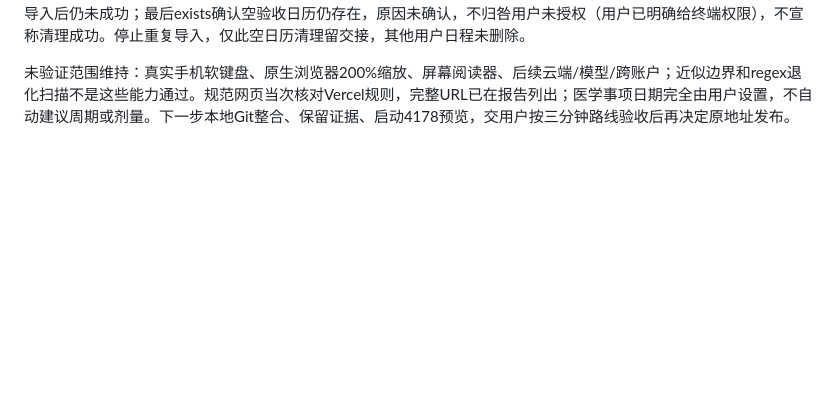
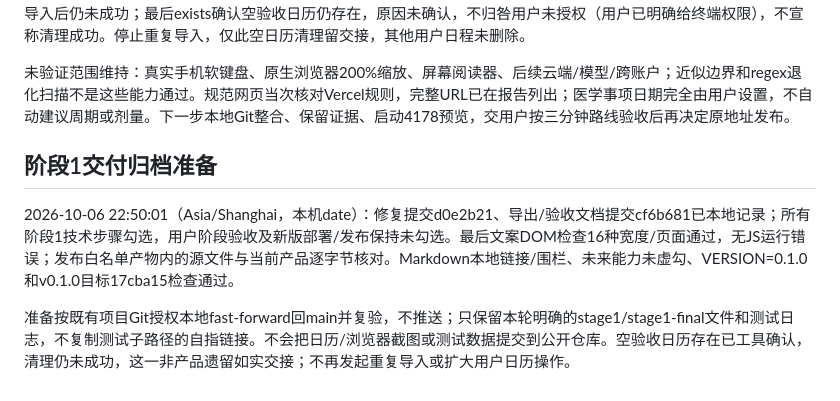
Before and after one commit to wenkaiqu014-hue/paw-diary, a Markdown page: SESSION_LOG.md, the part around the change. Rendered like a GitHub page; blank space fills up the shorter version.

Commit message:
docs: record stage one verification and acceptance handoff

```diff
--- a/SESSION_LOG.md
+++ b/SESSION_LOG.md
@@ -202,3 +202,9 @@ Impeccable detector实际运行一次，但缺HTML/CSS解析模块，退化regex
 日历补查：用户给出实际Calendar截图并询问预期，主agent确认四项全天日期/标题/备注正确，默认提醒属于系统日历。尝试JXA取CG窗口列表时deepUnwrap非数组、filter TypeError失败；改为Calendar标准window id=37398并screencapture指定窗口成功，再次看到同四项。AppleScript自动open和空验收日历delete多次返回-10000，取消待处理导入后仍未成功；最后exists确认空验收日历仍存在，原因未确认，不归咎用户未授权（用户已明确给终端权限），不宣称清理成功。停止重复导入，仅此空日历清理留交接，其他用户日程未删除。
 
 未验证范围维持：真实手机软键盘、原生浏览器200%缩放、屏幕阅读器、后续云端/模型/跨账户；近似边界和regex退化扫描不是这些能力通过。规范网页当次核对Vercel规则，完整URL已在报告列出；医学事项日期完全由用户设置，不自动建议周期或剂量。下一步本地Git整合、保留证据、启动4178预览，交用户按三分钟路线验收后再决定原地址发布。
+
+## 阶段1交付归档准备
+
+2026-10-06 22:50:01（Asia/Shanghai，本机date）：修复提交d0e2b21、导出/验收文档提交cf6b681已本地记录；所有阶段1技术步骤勾选，用户阶段验收及新版部署/发布保持未勾选。最后文案DOM检查16种宽度/页面通过，无JS运行错误；发布白名单产物内的源文件与当前产品逐字节核对。Markdown本地链接/围栏、未来能力未虚勾、VERSION=0.1.0和v0.1.0目标17cba15检查通过。
+
+准备按既有项目Git授权本地fast-forward回main并复验，不推送；只保留本轮明确的stage1/stage1-final文件和测试日志，不复制测试子路径的自指链接。不会把日历/浏览器截图或测试数据提交到公开仓库。空验收日历存在已工具确认，清理仍未成功，这一非产品遗留如实交接；不再发起重复导入或扩大用户日历操作。
```
Also changed, not shown: 1 other file.
